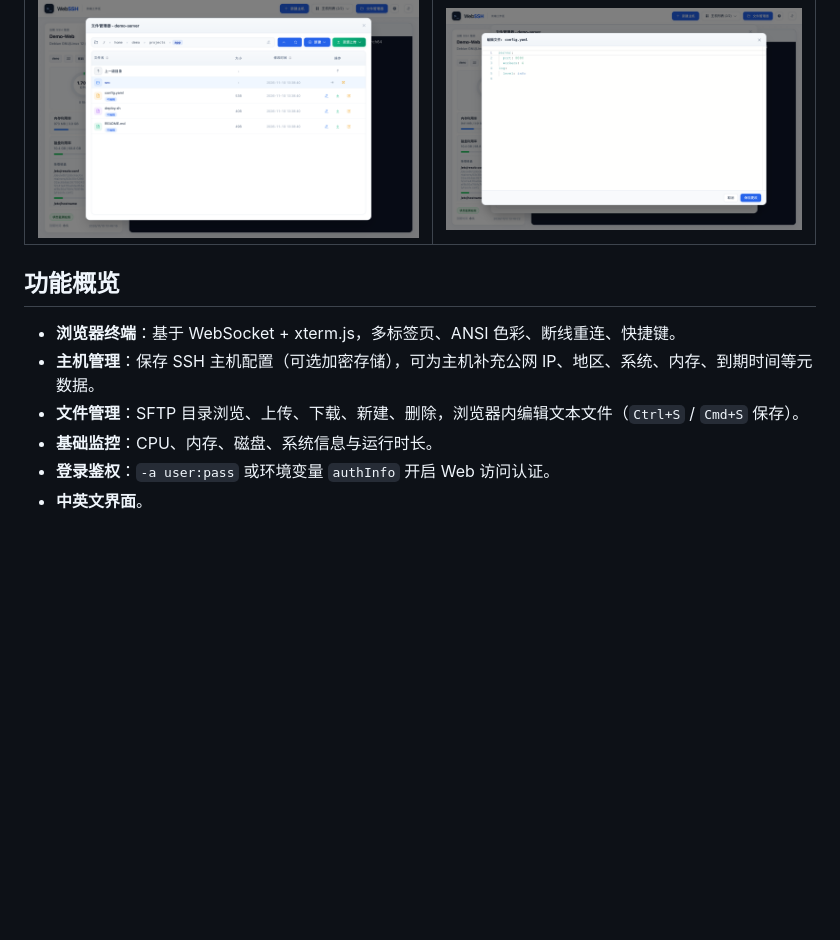
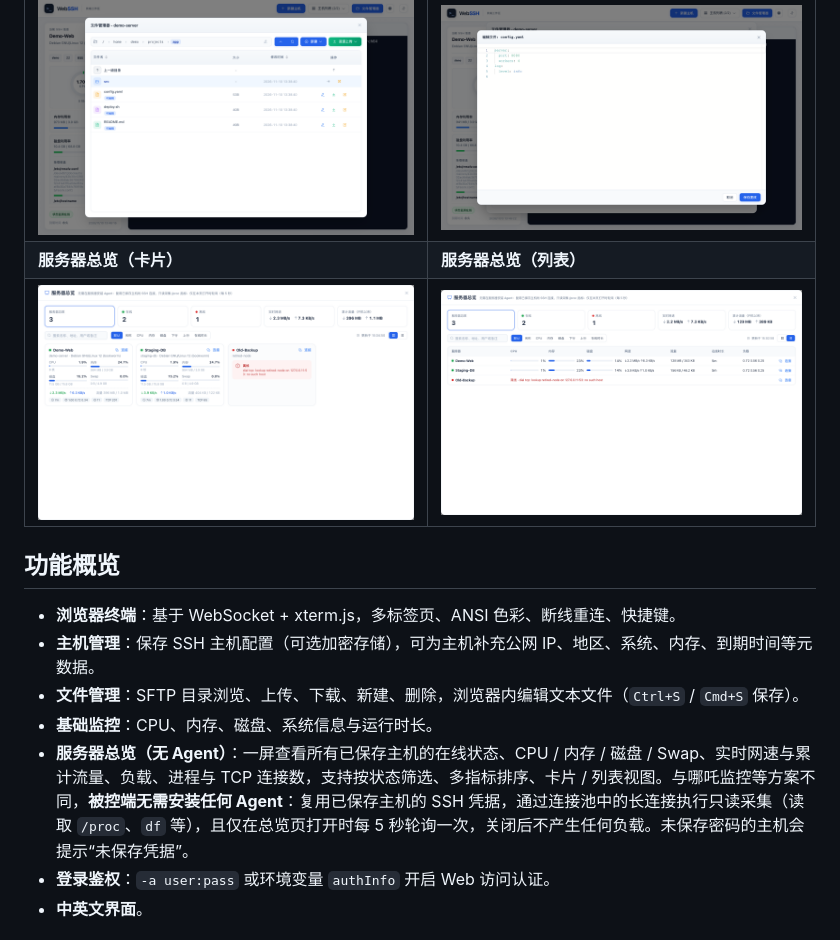
Before and after one commit to ckcoding/webssh, a Markdown page: README.md, the part around the change. Rendered like a GitHub page; pictures changed too: images/07-overview.png (added), images/08-overview-list.png (added); blank space fills up the shorter version.

Commit message:
feat: 无 Agent 服务器总览
- 新增服务器总览：复用已保存主机的 SSH 连接只读采集指标，被控端无需安装 Agent
- 汇总在线/离线、实时网速、累计流量；卡片/列表视图，按状态筛选与多指标排序
- 采集脚本新增网卡流量、进程数、TCP 连接数、Swap
- 仅在总览页打开时每 5 秒轮询，带结果缓存、并发上限与单机超时

```diff
--- a/README.md
+++ b/README.md
@@ -15,6 +15,8 @@
 | ![终端](images/03-terminal.png) | ![主机列表](images/04-host-list.png) |
 | **文件管理** | **在线编辑** |
 | ![文件管理](images/05-files.png) | ![在线编辑](images/06-editor.png) |
+| **服务器总览（卡片）** | **服务器总览（列表）** |
+| ![服务器总览](images/07-overview.png) | ![服务器总览列表](images/08-overview-list.png) |
 
 ## 功能概览
 
@@ -22,6 +24,7 @@
 - **主机管理**：保存 SSH 主机配置（可选加密存储），可为主机补充公网 IP、地区、系统、内存、到期时间等元数据。
 - **文件管理**：SFTP 目录浏览、上传、下载、新建、删除，浏览器内编辑文本文件（`Ctrl+S` / `Cmd+S` 保存）。
 - **基础监控**：CPU、内存、磁盘、系统信息与运行时长。
+- **服务器总览（无 Agent）**：一屏查看所有已保存主机的在线状态、CPU / 内存 / 磁盘 / Swap、实时网速与累计流量、负载、进程与 TCP 连接数，支持按状态筛选、多指标排序、卡片 / 列表视图。与哪吒监控等方案不同，**被控端无需安装任何 Agent**：复用已保存主机的 SSH 凭据，通过连接池中的长连接执行只读采集（读取 `/proc`、`df` 等），且仅在总览页打开时每 5 秒轮询一次，关闭后不产生任何负载。未保存密码的主机会提示“未保存凭据”。
 - **登录鉴权**：`-a user:pass` 或环境变量 `authInfo` 开启 Web 访问认证。
 - **中英文界面**。
 
```
Also changed, not shown: 11 other files.
